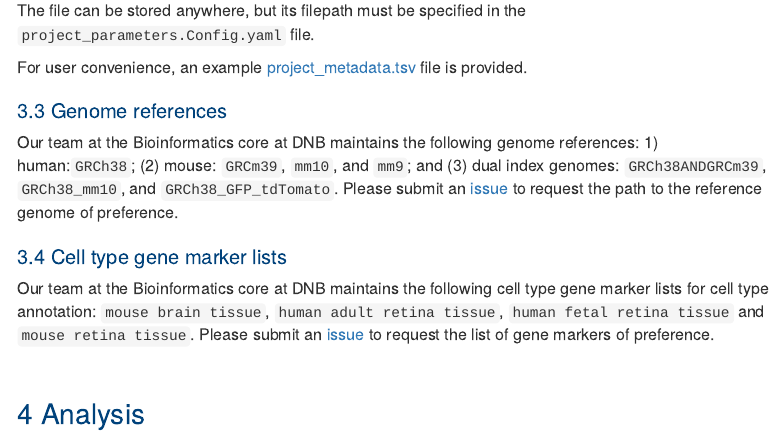
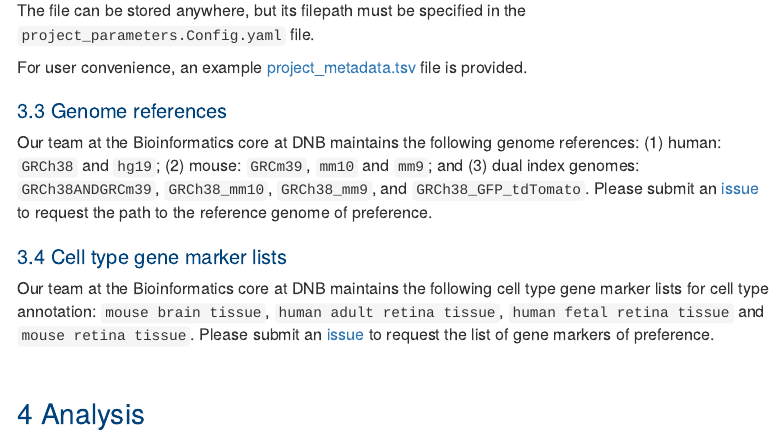
Before and after one commit to stjude-dnb-binfcore/trainings, an R Markdown document (courses/sc-rna-seq-snap-repo/tutorial/01-snap-repo-tutorial.Rmd): the page in a window 1100 px wide, from 2360 px down. Rendered offline with R 4.5, knitr and Pandoc, with nearby package versions; some code elsewhere in the file could not run offline; menus at the side of the page are left out.

Commit message:
Updates with ne genome references

```diff
--- a/courses/sc-rna-seq-snap-repo/tutorial/01-snap-repo-tutorial.Rmd
+++ b/courses/sc-rna-seq-snap-repo/tutorial/01-snap-repo-tutorial.Rmd
@@ -177,7 +177,7 @@ For user convenience, an example [project_metadata.tsv](https://github.com/stjud
 
 ## Genome references
 
-Our team at the Bioinformatics core at DNB maintains the following genome references: 1) human:`GRCh38`; (2) mouse: `GRCm39`, `mm10`, and `mm9`; and (3) dual index genomes: `GRCh38ANDGRCm39`, `GRCh38_mm10`, and `GRCh38_GFP_tdTomato`. Please submit an [issue](https://github.com/stjude-dnb-binfcore/sc-rna-seq-snap/issues) to request the path to the reference genome of preference.
+Our team at the Bioinformatics core at DNB maintains the following genome references: (1) human: `GRCh38` and `hg19`; (2) mouse: `GRCm39`, `mm10` and `mm9`; and (3) dual index genomes: `GRCh38ANDGRCm39`, `GRCh38_mm10`, `GRCh38_mm9`, and `GRCh38_GFP_tdTomato`. Please submit an [issue](https://github.com/stjude-dnb-binfcore/sc-rna-seq-snap/issues) to request the path to the reference genome of preference.
 
 
 ## Cell type gene marker lists
```
Also changed, not shown: 6 other files.
